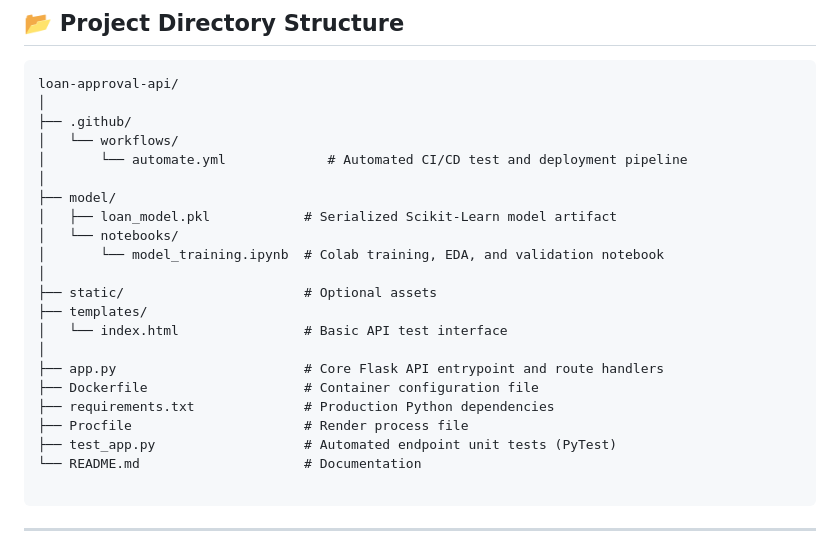
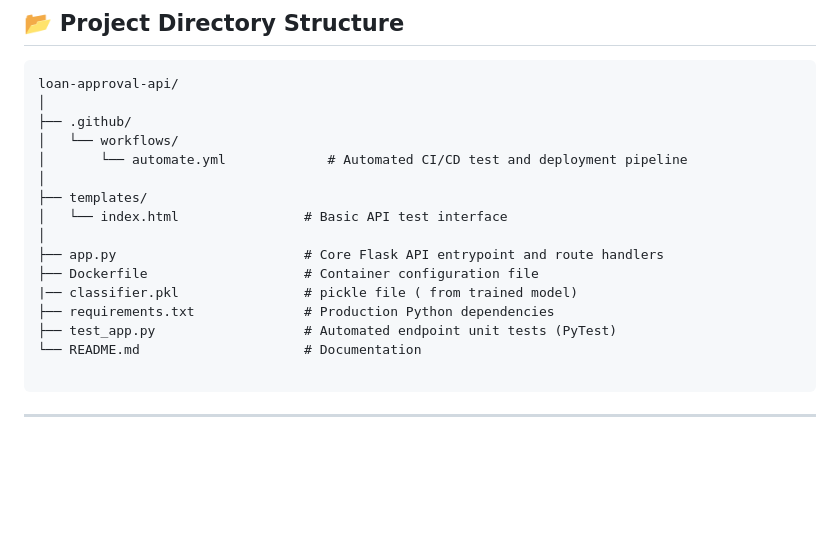
Before and after one commit to sanasheikh01206-bot/loan-approval-mlops, a Markdown page: README.md, the part around the change. Rendered like a GitHub page; blank space fills up the shorter version.

```diff
--- a/README.md
+++ b/README.md
@@ -63,19 +63,13 @@ loan-approval-api/
 │   └── workflows/
 │       └── automate.yml             # Automated CI/CD test and deployment pipeline
 │
-├── model/
-│   ├── loan_model.pkl            # Serialized Scikit-Learn model artifact
-│   └── notebooks/
-│       └── model_training.ipynb  # Colab training, EDA, and validation notebook
-│
-├── static/                       # Optional assets
 ├── templates/
 │   └── index.html                # Basic API test interface
 │
 ├── app.py                        # Core Flask API entrypoint and route handlers
 ├── Dockerfile                    # Container configuration file
+|── classifier.pkl                # pickle file ( from trained model)
 ├── requirements.txt              # Production Python dependencies
-├── Procfile                      # Render process file
 ├── test_app.py                   # Automated endpoint unit tests (PyTest)
 └── README.md                     # Documentation
 
```
